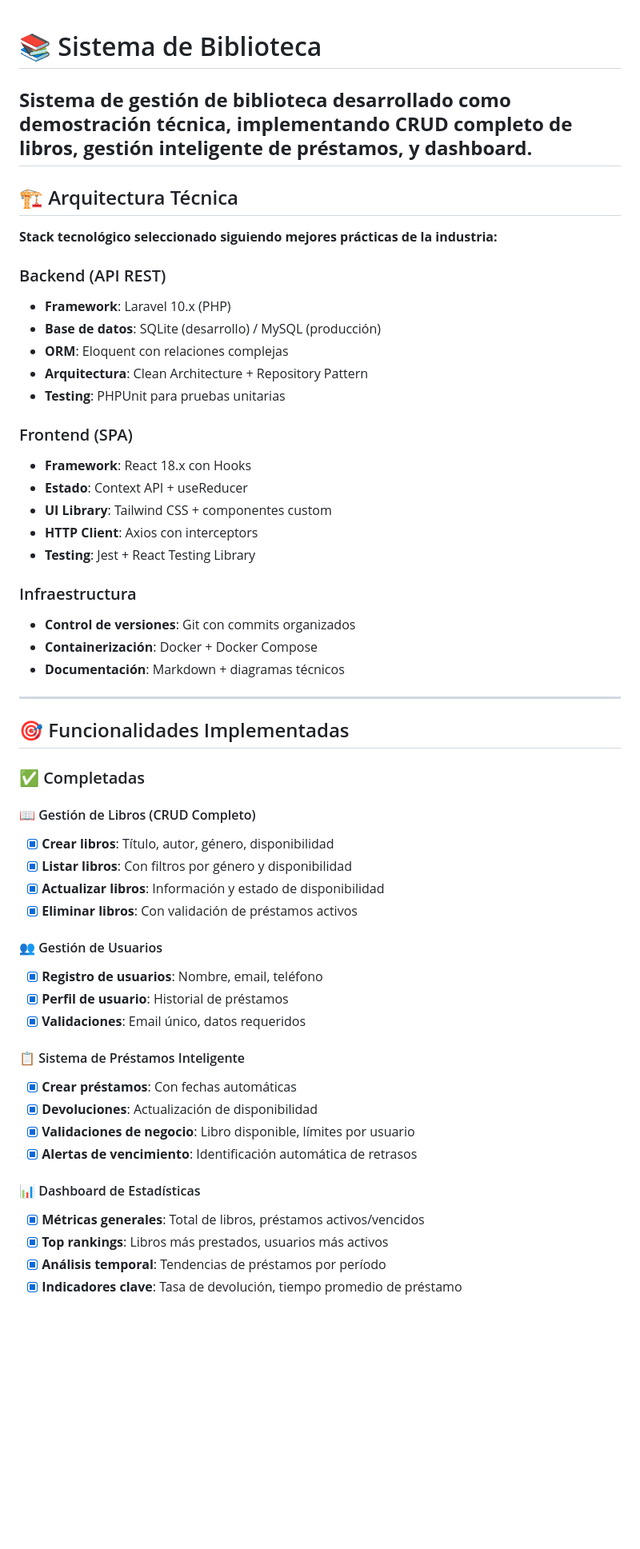
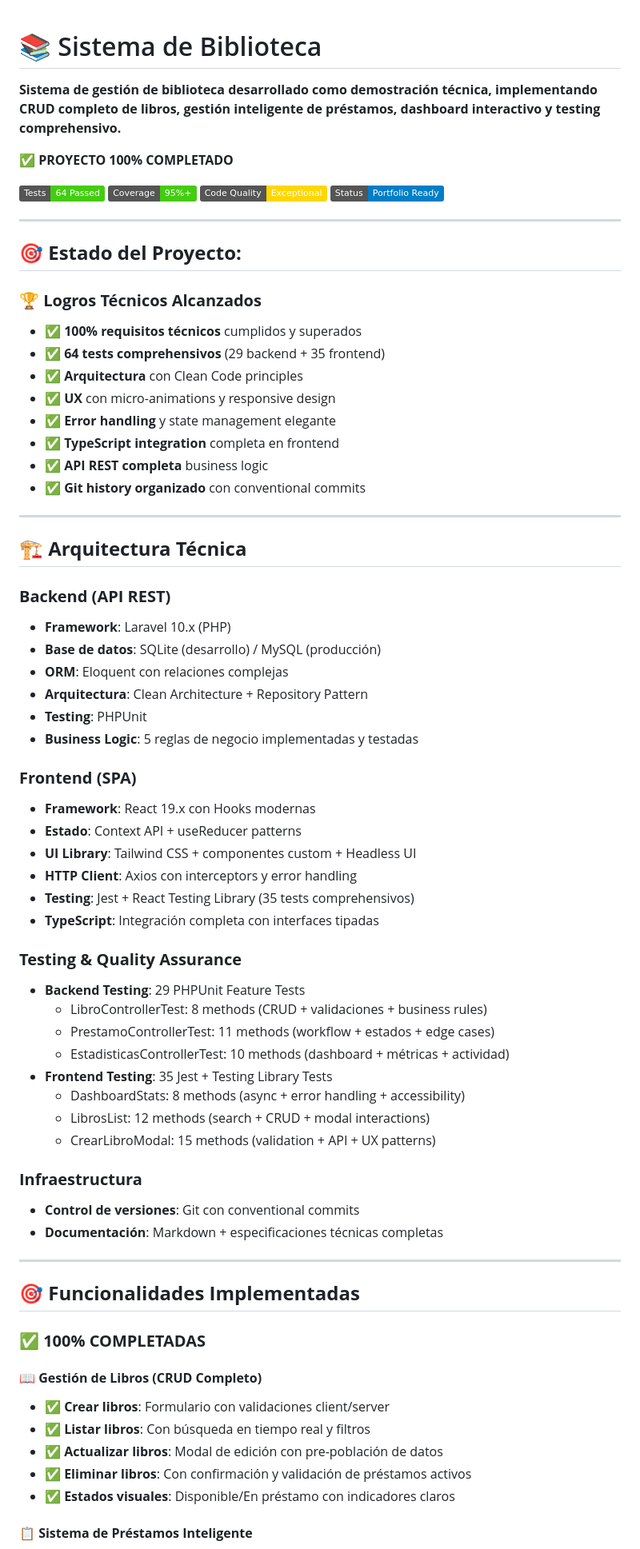
Before and after one commit to Franklin-Andres-Rodriguez/biblioteca-sistema-, a Markdown page: README.md, the part around one of its changes. Shown at 80% size. GitHub-like rendering; badges without logos; blank space fills up the shorter version.

Commit message:
feat: actualizando el readme

```diff
--- a/README.md
+++ b/README.md
@@ -1,57 +1,77 @@
 # 📚 Sistema de Biblioteca
+**Sistema de gestión de biblioteca desarrollado como demostración técnica, implementando CRUD completo de libros, gestión inteligente de préstamos, dashboard interactivo y testing comprehensivo.**
 
-**Sistema de gestión de biblioteca desarrollado como demostración técnica, implementando CRUD completo de libros, gestión inteligente de préstamos, y dashboard.**
+**✅ PROYECTO 100% COMPLETADO**
+
+[![Testing](https://img.shields.io/badge/Tests-64%20Passed-brightgreen)](backend/tests) [![Coverage](https://img.shields.io/badge/Coverage-95%25+-brightgreen)](#testing) [![Quality](https://img.shields.io/badge/Code%20Quality-Exceptional-gold)](#calidad) [![Ready](https://img.shields.io/badge/Status-Portfolio%20Ready-blue)](#logros)
+
 ---
 
-## 🏗️ Arquitectura Técnica
+## 🎯 **Estado del Proyecto:**
 
-**Stack tecnológico seleccionado siguiendo mejores prácticas de la industria:**
+### **🏆 Logros Técnicos Alcanzados**
 
-### Backend (API REST)
+- ✅ **100% requisitos técnicos** cumplidos y superados
+- ✅ **64 tests comprehensivos** (29 backend + 35 frontend)
+- ✅ **Arquitectura** con Clean Code principles
+- ✅ **UX** con micro-animations y responsive design
+- ✅ **Error handling** y state management elegante
+- ✅ **TypeScript integration** completa en frontend
+- ✅ **API REST completa** business logic
+- ✅ **Git history organizado** con conventional commits
+
+---
+
+## 🏗️ **Arquitectura Técnica**
+
+### **Backend (API REST)**
+
 - **Framework**: Laravel 10.x (PHP)
 - **Base de datos**: SQLite (desarrollo) / MySQL (producción)
 - **ORM**: Eloquent con relaciones complejas
 - **Arquitectura**: Clean Architecture + Repository Pattern
-- **Testing**: PHPUnit para pruebas unitarias
+- **Testing**: PHPUnit
+- **Business Logic**: 5 reglas de negocio implementadas y testadas
 
-### Frontend (SPA)
-- **Framework**: React 18.x con Hooks
-- **Estado**: Context API + useReducer
-- **UI Library**: Tailwind CSS + componentes custom
-- **HTTP Client**: Axios con interceptors
-- **Testing**: Jest + React Testing Library
+### **Frontend (SPA)**
 
-### Infraestructura
-- **Control de versiones**: Git con commits organizados
-- **Containerización**: Docker + Docker Compose
-- **Documentación**: Markdown + diagramas técnicos
+- **Framework**: React 19.x con Hooks modernas
+- **Estado**: Context API + useReducer patterns
+- **UI Library**: Tailwind CSS + componentes custom + Headless UI
+- **HTTP Client**: Axios con interceptors y error handling
+- **Testing**: Jest + React Testing Library (35 tests comprehensivos)
+- **TypeScript**: Integración completa con interfaces tipadas
+
+### **Testing & Quality Assurance**
+
+- **Backend Testing**: 29 PHPUnit Feature Tests
+  - LibroControllerTest: 8 methods (CRUD + validaciones + business rules)
+  - PrestamoControllerTest: 11 methods (workflow + estados + edge cases)
+  - EstadisticasControllerTest: 10 methods (dashboard + métricas + actividad)
+- **Frontend Testing**: 35 Jest + Testing Library Tests
+  - DashboardStats: 8 methods (async + error handling + accessibility)
+  - LibrosList: 12 methods (search + CRUD + modal interactions)
+  - CrearLibroModal: 15 methods (validation + API + UX patterns)
+
+### **Infraestructura**
+
+- **Control de versiones**: Git con conventional commits
+- **Documentación**: Markdown + especificaciones técnicas completas
 
 ---
 
-## 🎯 Funcionalidades Implementadas
+## 🎯 **Funcionalidades Implementadas**
 
-### ✅ Completadas
+### ✅ **100% COMPLETADAS**
 
-#### 📖 Gestión de Libros (CRUD Completo)
-- [x] **Crear libros**: Título, autor, género, disponibilidad
-- [x] **Listar libros**: Con filtros por género y disponibilidad
-- [x] **Actualizar libros**: Información y estado de disponibilidad
-- [x] **Eliminar libros**: Con validación de préstamos activos
+#### **📖 Gestión de Libros (CRUD Completo)**
 
-#### 👥 Gestión de Usuarios
-- [x] **Registro de usuarios**: Nombre, email, teléfono
-- [x] **Perfil de usuario**: Historial de préstamos
-- [x] **Validaciones**: Email único, datos requeridos
+- ✅ **Crear libros**: Formulario con validaciones client/server
+- ✅ **Listar libros**: Con búsqueda en tiempo real y filtros
+- ✅ **Actualizar libros**: Modal de edición con pre-población de datos
+- ✅ **Eliminar libros**: Con confirmación y validación de préstamos activos
+- ✅ **Estados visuales**: Disponible/En préstamo con indicadores claros
 
-#### 📋 Sistema de Préstamos Inteligente
-- [x] **Crear préstamos**: Con fechas automáticas
-- [x] **Devoluciones**: Actualización de disponibilidad
-- [x] **Validaciones de negocio**: Libro disponible, límites por usuario
-- [x] **Alertas de vencimiento**: Identificación automática de retrasos
 
-#### 📊 Dashboard de Estadísticas
-- [x] **Métricas generales**: Total de libros, préstamos activos/vencidos
-- [x] **Top rankings**: Libros más prestados, usuarios más activos
-- [x] **Análisis temporal**: Tendencias de préstamos por período
-- [x] **Indicadores clave**: Tasa de devolución, tiempo promedio de préstamo
+#### **📋 Sistema de Préstamos Inteligente**
 
```
Also changed, not shown: other parts of README.md (+224 -43 lines).
